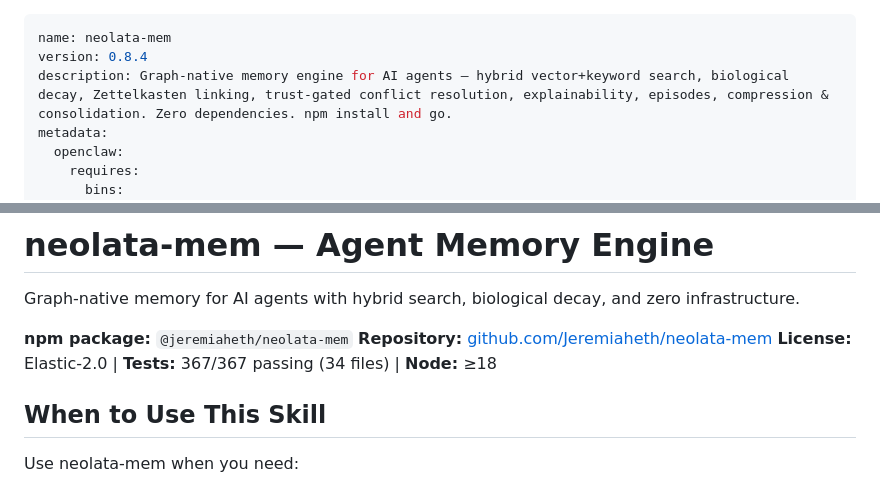
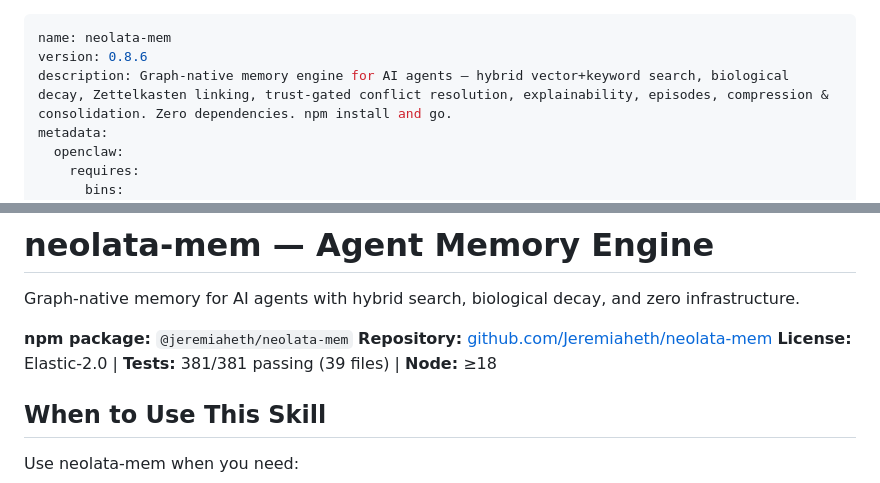
Before and after one commit to Jeremiaheth/neolata-mem, a Markdown page: skill/SKILL.md, 2 parts joined by grey strips. Drawn GitHub-style.

Commit message:
docs: align skill metadata for 0.8.6 release

```diff
--- a/skill/SKILL.md
+++ b/skill/SKILL.md
@@ -1,6 +1,6 @@
 ---
 name: neolata-mem
-version: 0.8.4
+version: 0.8.6
 description: Graph-native memory engine for AI agents — hybrid vector+keyword search, biological decay, Zettelkasten linking, trust-gated conflict resolution, explainability, episodes, compression & consolidation. Zero dependencies. npm install and go.
 metadata:
   openclaw:
@@ -40,7 +40,7 @@ Graph-native memory for AI agents with hybrid search, biological decay, and zero
 
 **npm package:** `@jeremiaheth/neolata-mem`
 **Repository:** [github.com/Jeremiaheth/neolata-mem](https://github.com/Jeremiaheth/neolata-mem)
-**License:** Elastic-2.0 | **Tests:** 367/367 passing (34 files) | **Node:** ≥18
+**License:** Elastic-2.0 | **Tests:** 381/381 passing (39 files) | **Node:** ≥18
 
 ## When to Use This Skill
 
```
